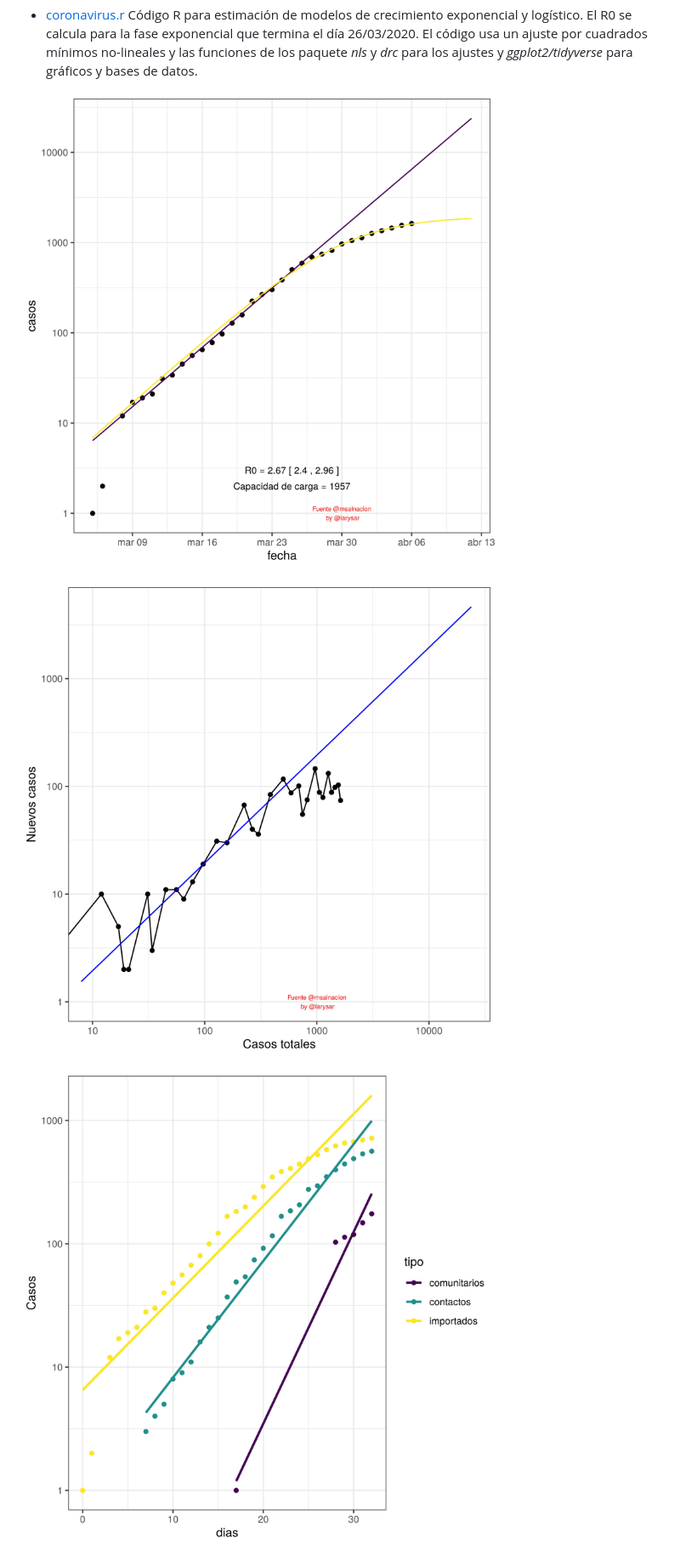
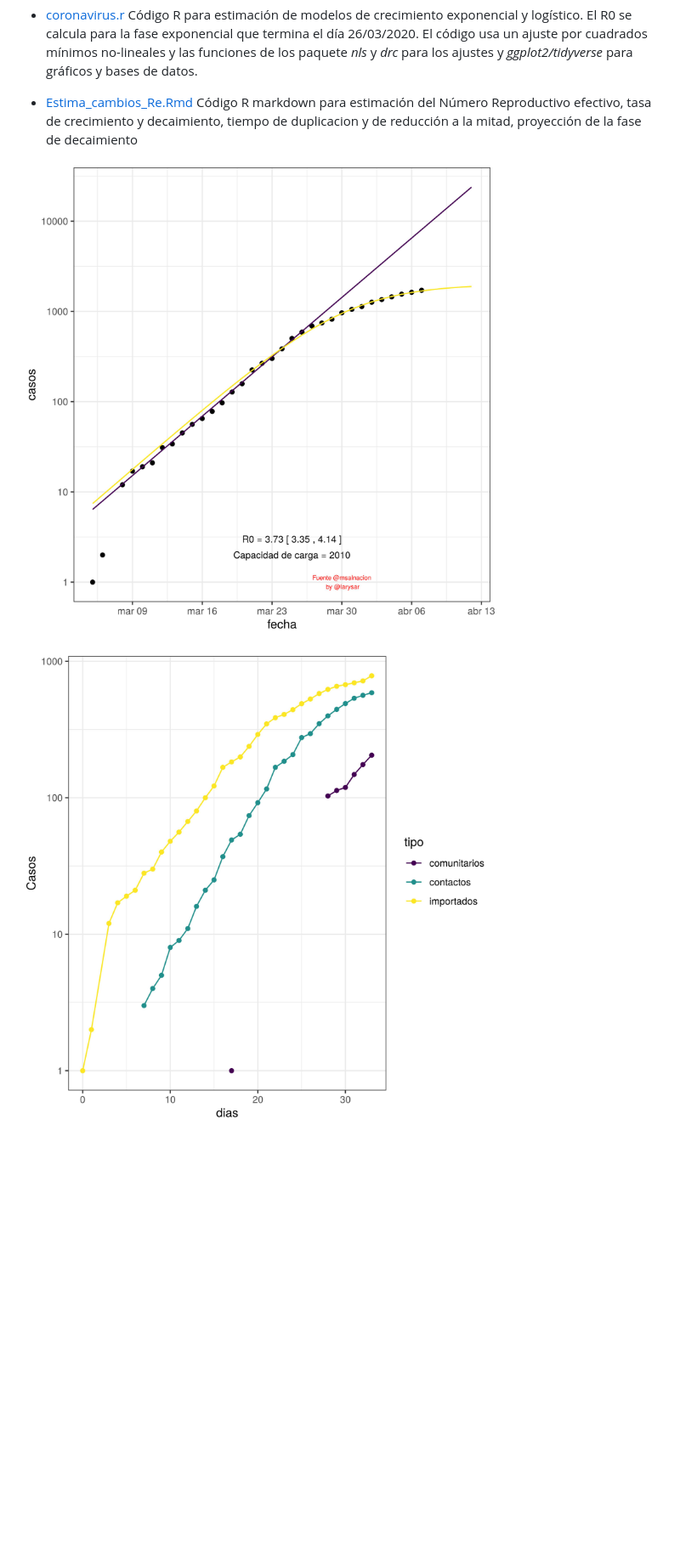
Before and after one commit to lsaravia/covid19ar, a Markdown page: README.md, the part around one of its changes. Shown at 85% size. GitHub-like rendering; pictures changed too: coronaArComparacionComunitarios.jpg, coronaArNuevosVsTotales.jpg, coronaArTotalesLog.jpg; blank space fills up the shorter version.

Commit message:
Actualizacion al 2020/04/07 Estimacion de Re y decaimiento

```diff
--- a/README.md
+++ b/README.md
@@ -22,10 +22,10 @@
 
 - [coronavirus.r](coronavirus.r) Código R para estimación de modelos de crecimiento exponencial y logístico. El R0 se calcula para la fase exponencial que termina el día 26/03/2020. El código usa un ajuste por cuadrados mínimos no-lineales y las funciones de los paquete *nls* y *drc* para los ajustes y *ggplot2/tidyverse* para gráficos y bases de datos.
 
-![](coronaArTotalesLog.jpg)
+- [Estima_cambios_Re.Rmd](Estima_cambios_Re.Rmd) Código R markdown para estimación del Número Reproductivo efectivo, tasa de crecimiento y decaimiento, tiempo de duplicacion y de reducción a la mitad, proyección de la fase de decaimiento
 
 
-![](coronaArNuevosVsTotales.jpg)
+![](coronaArTotalesLog.jpg)
 
 ![](coronaArComparacionComunitarios.jpg)
 
```
Also changed, not shown: other parts of README.md (+2 -0 lines), coronaArProyeccionDecaimiento.jpg (added), coronaGlobalNuevosVsTotales.jpg, 4 other files.
